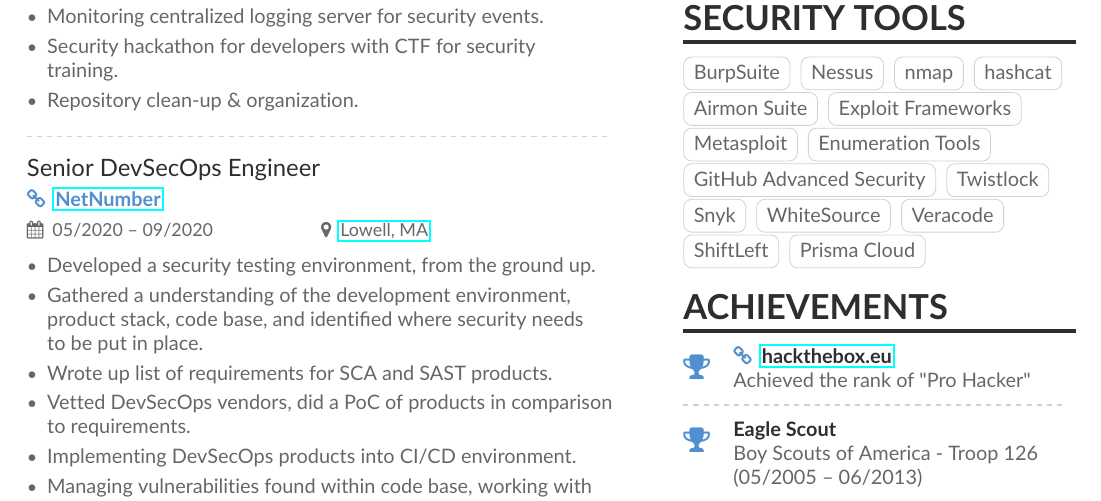
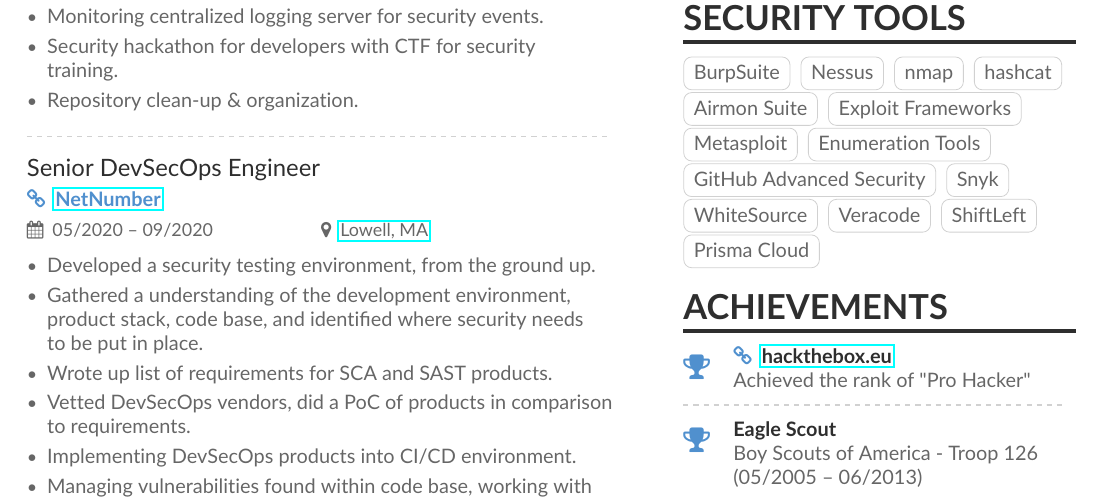
Before and after one commit to zchryr/resume, a LaTeX document (main.tex): part of page 1 of 2, cut so that both start at the same text. Compiled offline with pdfLaTeX.

Commit message:
Updated Twistlock.

```diff
--- a/main.tex
+++ b/main.tex
@@ -159,10 +159,9 @@
 \cvtag{Metasploit}
 \cvtag{Enumeration Tools}\\
 \cvtag{GitHub Advanced Security}
-\cvtag{Twistlock}\\
-\cvtag{Snyk}
+\cvtag{Snyk}\\
 \cvtag{WhiteSource}
-\cvtag{Veracode}\\
+\cvtag{Veracode}
 \cvtag{ShiftLeft}
 \cvtag{Prisma Cloud}
 
```
